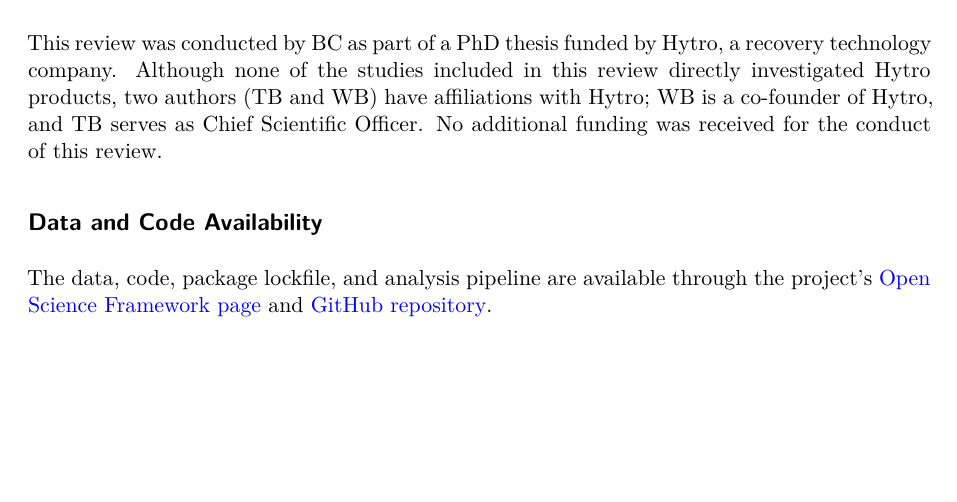
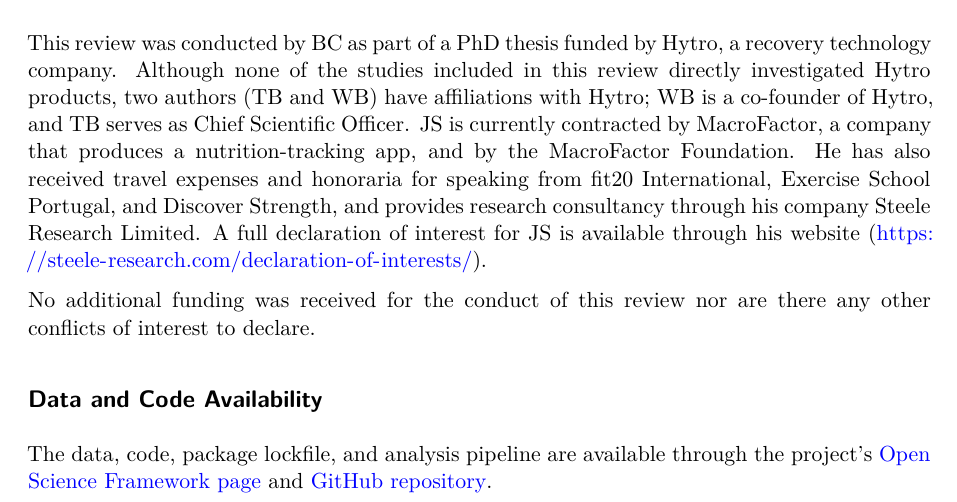
Before and after one commit to jamessteeleii/exercise_recovery_modalities_meta, a Quarto document (manuscript/preprint.qmd): part of page 12 of 12, cut so that both start at the same text, the shorter picture padded with empty space. Rendered offline with R 4.5, knitr and Pandoc in place of Quarto, then LaTeX, with nearby package versions; a font, style sheet, LaTeX package, included part or bibliography that could not be used is replaced or left out.

Commit message:
Add author conflict-of-interest disclosure

```diff
--- a/manuscript/preprint.qmd
+++ b/manuscript/preprint.qmd
@@ -186,7 +186,9 @@ The dominant factor in recovery appears to be time rather than any single interv
 
 ## Conflicts of Interest {.unnumbered}
 
-This review was conducted by BC as part of a PhD thesis funded by Hytro, a recovery technology company. Although none of the studies included in this review directly investigated Hytro products, two authors (TB and WB) have affiliations with Hytro; WB is a co-founder of Hytro, and TB serves as Chief Scientific Officer. No additional funding was received for the conduct of this review.
+This review was conducted by BC as part of a PhD thesis funded by Hytro, a recovery technology company. Although none of the studies included in this review directly investigated Hytro products, two authors (TB and WB) have affiliations with Hytro; WB is a co-founder of Hytro, and TB serves as Chief Scientific Officer. JS is currently contracted by MacroFactor, a company that produces a nutrition-tracking app, and by the MacroFactor Foundation. He has also received travel expenses and honoraria for speaking from fit20 International, Exercise School Portugal, and Discover Strength, and provides research consultancy through his company Steele Research Limited. A full declaration of interest for JS is available through his website ([https://steele-research.com/declaration-of-interests/](https://steele-research.com/declaration-of-interests/)).
+
+No additional funding was received for the conduct of this review nor are there any other conflicts of interest to declare.
 
 ## Data and Code Availability {.unnumbered}
 
```
